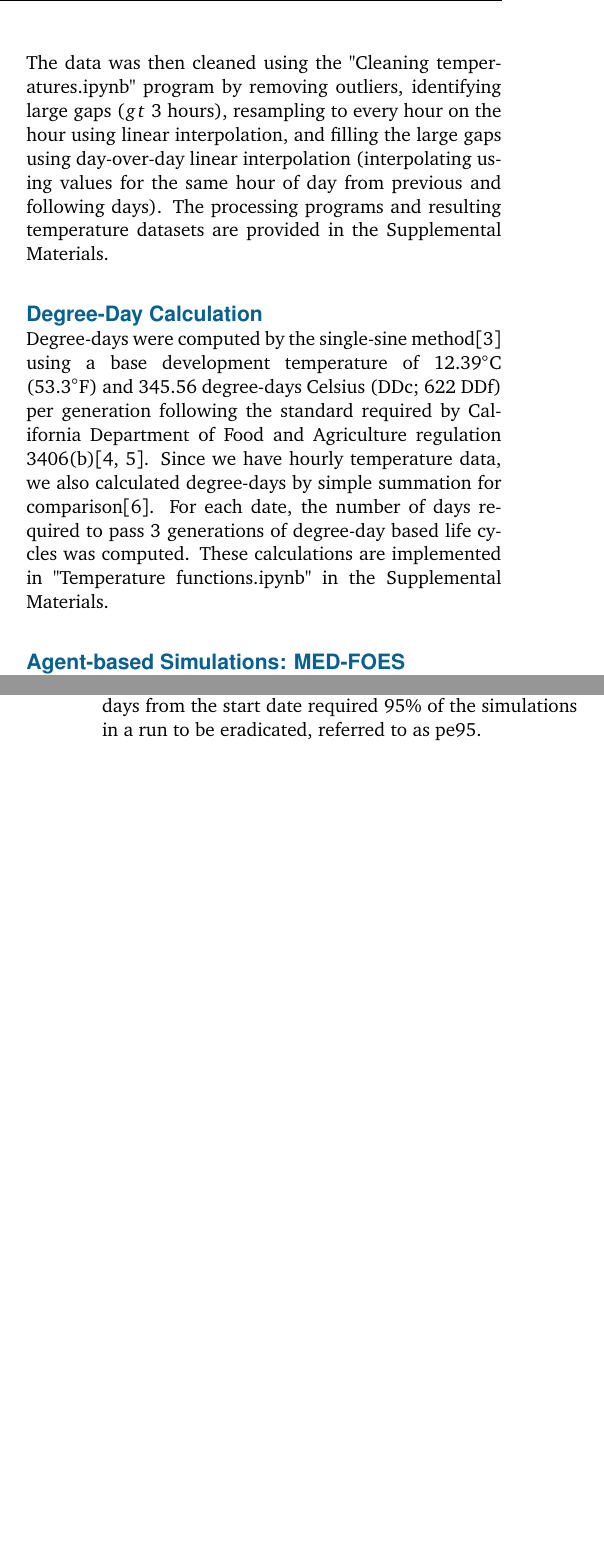
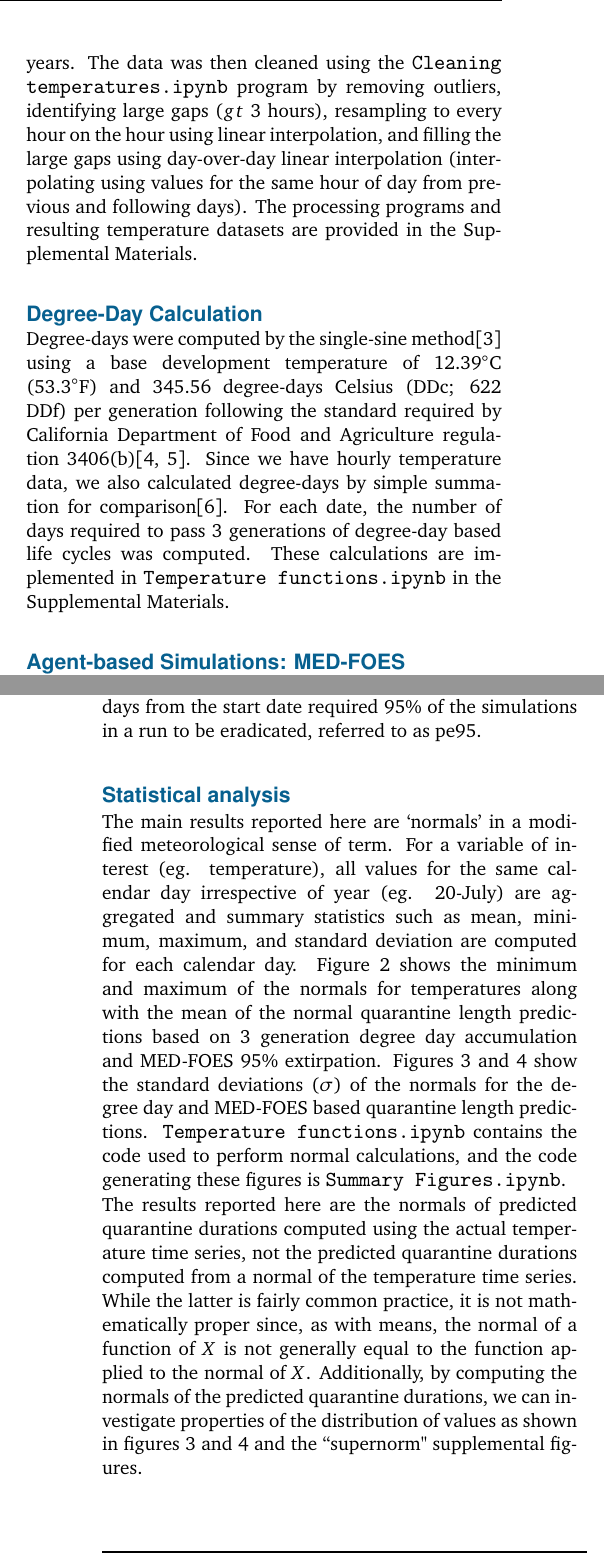
Before and after one commit to travc/paper-Predicted-MF-Quarantine-Length, a LaTeX paper (main.tex): two parts of the columns of pages 2 and 3 of 4 before the commit and two parts of the columns of pages 2 and 5 of 6 after it, joined at a grey line, cut so that both start at the same text, the shorter picture padded with empty space. Compiled offline with pdfLaTeX.

Commit message:
more text and regen figures

```diff
--- a/main.tex
+++ b/main.tex
@@ -212,7 +233,7 @@ Since we have hourly temperature data, we also calculated degree-days by simple
 for comparison\cite{Roltsch1999}.
 For each date, the number of days required to pass 3 generations of degree-day
 based life cycles was computed.
-These calculations are implemented in "Temperature functions.ipynb" in the Supplemental Materials.
+These calculations are implemented in \texttt{Temperature functions.ipynb} in the Supplemental Materials.
 
 \subsection*{Agent-based Simulations: MED-FOES}
 
@@ -250,6 +271,31 @@ biologically plausible parameter space.
 
 The MED-FOES data is summarized here by the number of days from the start date required
 95\% of the simulations in a run to be eradicated, referred to as pe95.
+
+\subsection*{Statistical analysis}
+
+The main results reported here are `normals' in a modified meteorological sense of term.
+For a variable of interest (eg. temperature),
+all values for the same calendar day irrespective of year (eg. 20-July) are
+aggregated and summary statistics such as mean, minimum, maximum, and standard deviation
+are computed for each calendar day.
+Figure \ref{fig:main_summary} shows the minimum and maximum of the normals for temperatures
+along with the mean of the normal quarantine length predictions based on 3 generation degree day accumulation
+and MED-FOES 95\% extirpation.
+Figures \ref{fig:DD_variation_summary} and \ref{fig:pe95_variation_summary} show the
+standard deviations ($\sigma$) of the normals for the degree day and MED-FOES based quarantine length
+predictions.
+\texttt{Temperature functions.ipynb} contains the code used to perform normal calculations,
+and the code generating these figures is \texttt{Summary Figures.ipynb}.
+
+The results reported here are the normals of predicted quarantine durations computed using the actual
+temperature time series,
+not the predicted quarantine durations computed from a normal of the temperature time series.
+While the latter is fairly common practice, it is not mathematically proper
+since, as with means, the normal of a function of $X$ is not generally equal to the function applied to the normal of $X$.
+Additionally, by computing the normals of the predicted quarantine durations,
+we can investigate properties of the distribution of values as shown in
+figures \ref{fig:DD_variation_summary} and \ref{fig:pe95_variation_summary} and the ``supernorm" supplemental figures.
 
 
 \section*{Results}
```
Also changed, not shown: figs/fig_BMDD_variation.pdf, figs/fig_BMDD_variation.svg, figs/fig_all_BMDD_supernorm.pdf, figs/fig_all_BMDD_supernorm.svg, figs/fig_all_hourly_temps_supernorm.pdf, figs/fig_all_hourly_temps_supernorm.svg, figs/fig_all_pe95_supernorm.pdf, figs/fig_all_pe95_supernorm.svg, figs/fig_main.pdf, figs/fig_main.svg, figs/fig_pe95_variation.pdf, figs/fig_pe95_variation.svg, sitemap.pdf (deleted), main.tex (31 more changed lines), 2 other files.
